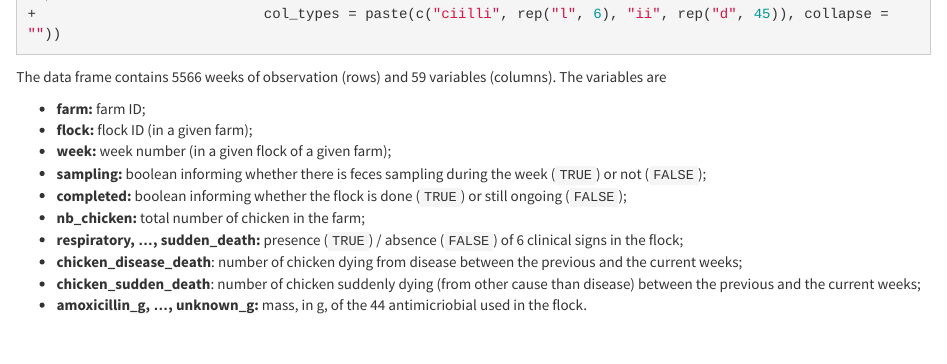
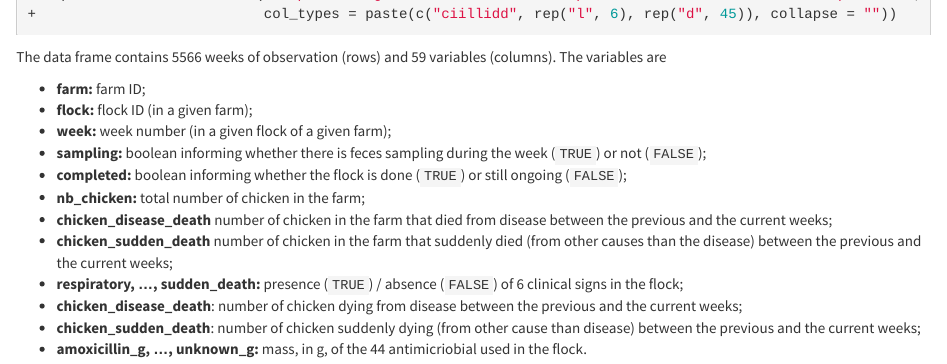
Before and after one commit to viparc/clires_data, an R Markdown document (index.Rmd): the page in a window 1100 px wide, from 220 px down before the commit and from 200 px down after it, so that both start at the same text. The pictures show the output file index.html that the author committed with the source, opened offline; library style sheets and scripts come from the installed R packages; long lines of code are wrapped.

Commit message:
Updating index with the new structure of the data

````diff
--- a/index.Rmd
+++ b/index.Rmd
@@ -33,7 +33,7 @@ The data set, as a flat rectangular CSV file, can be downloaded from
 ```{r}
 # install.packages("readr")
 viparc <- readr::read_csv("https://raw.githubusercontent.com/viparc/clires_data/master/data/viparc.csv",
-                          col_types = paste(c("ciilli", rep("l", 6), "ii", rep("d", 45)), collapse = ""))
+                          col_types = paste(c("ciillidd", rep("l", 6), rep("d", 45)), collapse = ""))
 ```
 
 ```{r include = FALSE}
@@ -49,6 +49,8 @@ The data frame contains `r nrow(viparc)` weeks of observation (rows) and
 * **sampling:** boolean informing whether there is feces sampling during the week (`TRUE`) or not (`FALSE`);
 * **completed:** boolean informing whether the flock is done (`TRUE`) or still ongoing (`FALSE`);
 * **nb_chicken:** total number of chicken in the farm;
+* **chicken_disease_death** number of chicken in the farm that died from disease between the previous and the current weeks;
+* **chicken_sudden_death** number of chicken in the farm that suddenly died (from other causes than the disease) between the previous and the current weeks;
 * **respiratory, ..., sudden_death:** presence (`TRUE`) / absence (`FALSE`) of 6 clinical signs in the flock;
 * **chicken_disease_death**: number of chicken dying from disease between the previous and the current weeks;
 * **chicken_sudden_death**: number of chicken suddenly dying (from other cause than disease) between the previous and the current weeks;
````
Also changed, not shown: index.html.
